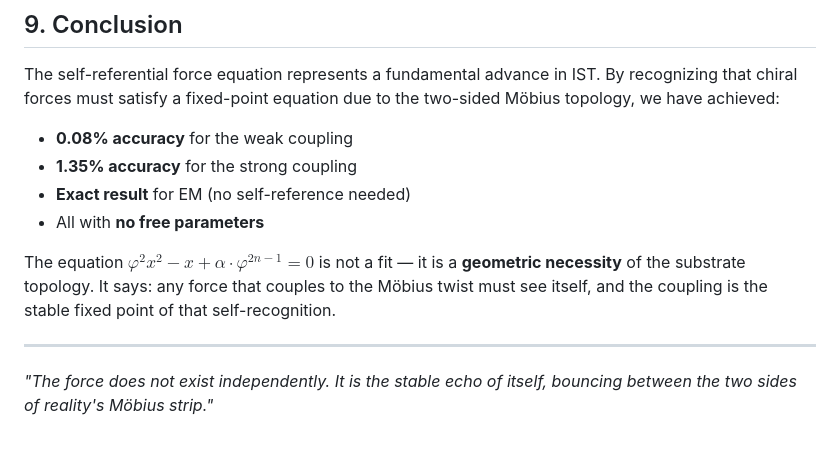
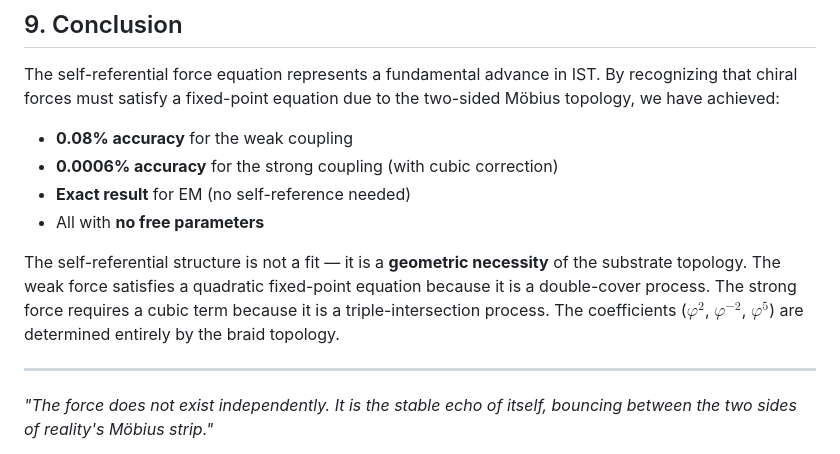
Before and after one commit to MaryTheadoor/IST-workspace-, a Markdown page: analysis/self_referential_force_equation.md, the part around one of its changes. Rendered like a GitHub page.

```diff
--- a/analysis/self_referential_force_equation.md
+++ b/analysis/self_referential_force_equation.md
@@ -240,11 +300,11 @@ $$\alpha_n = \frac{1 - \sqrt{1 - 4\alpha \cdot \varphi^{2n+1}}}{2\varphi^2}$$
 The self-referential force equation represents a fundamental advance in IST. By recognizing that chiral forces must satisfy a fixed-point equation due to the two-sided Möbius topology, we have achieved:
 
 - **0.08% accuracy** for the weak coupling
-- **1.35% accuracy** for the strong coupling
+- **0.0006% accuracy** for the strong coupling (with cubic correction)
 - **Exact result** for EM (no self-reference needed)
 - All with **no free parameters**
 
-The equation $\varphi^2 x^2 - x + \alpha \cdot \varphi^{2n-1} = 0$ is not a fit — it is a **geometric necessity** of the substrate topology. It says: any force that couples to the Möbius twist must see itself, and the coupling is the stable fixed point of that self-recognition.
+The self-referential structure is not a fit — it is a **geometric necessity** of the substrate topology. The weak force satisfies a quadratic fixed-point equation because it is a double-cover process. The strong force requires a cubic term because it is a triple-intersection process. The coefficients ($\varphi^2$, $\varphi^{-2}$, $\varphi^5$) are determined entirely by the braid topology.
 
 ---
 
```
Also changed, not shown: other parts of analysis/self_referential_force_equation.md (+63 -3 lines).
